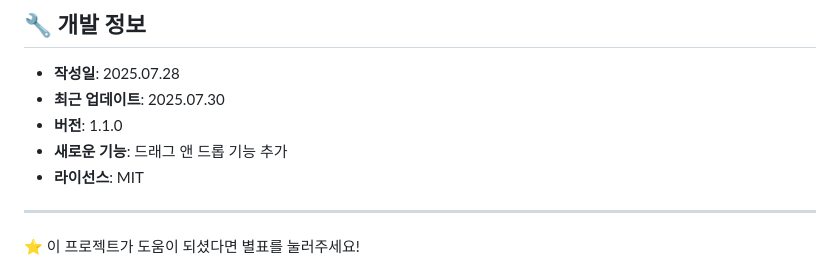
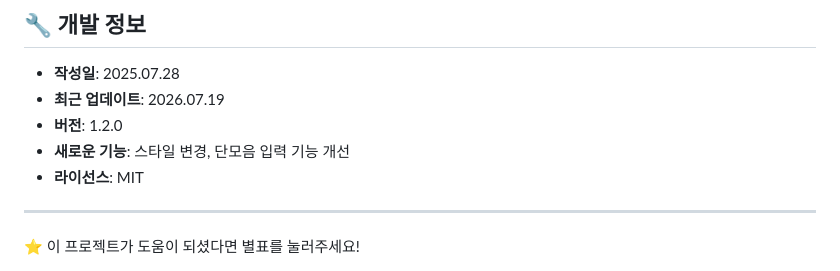
Before and after one commit to oot50674/Virtual-Keyboard, a Markdown page: README.md, the part around the change. Drawn GitHub-style.

Commit message:
Update version and features in README.md

```diff
--- a/README.md
+++ b/README.md
@@ -141,9 +141,9 @@ CSS 변수를 사용하여 키보드의 모양을 쉽게 커스터마이징할
 ## 🔧 개발 정보
 
 - **작성일**: 2025.07.28
-- **최근 업데이트**: 2025.07.30
-- **버전**: 1.1.0
-- **새로운 기능**: 드래그 앤 드롭 기능 추가
+- **최근 업데이트**: 2026.07.19
+- **버전**: 1.2.0
+- **새로운 기능**: 스타일 변경, 단모음 입력 기능 개선
 - **라이선스**: MIT
 
 ---
```
